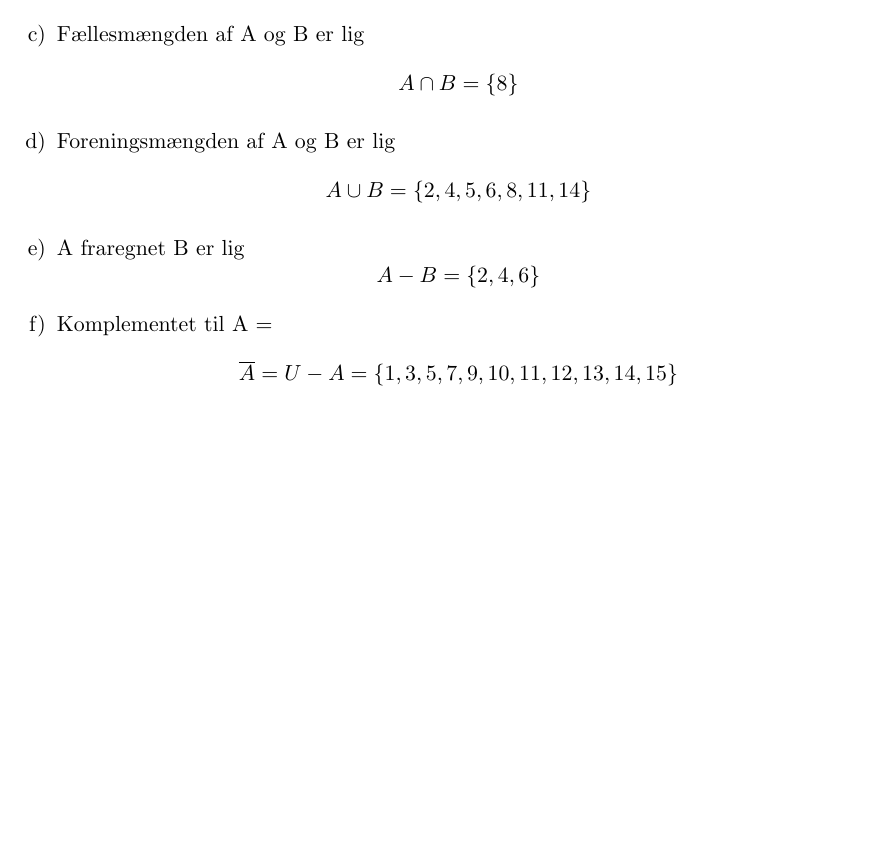
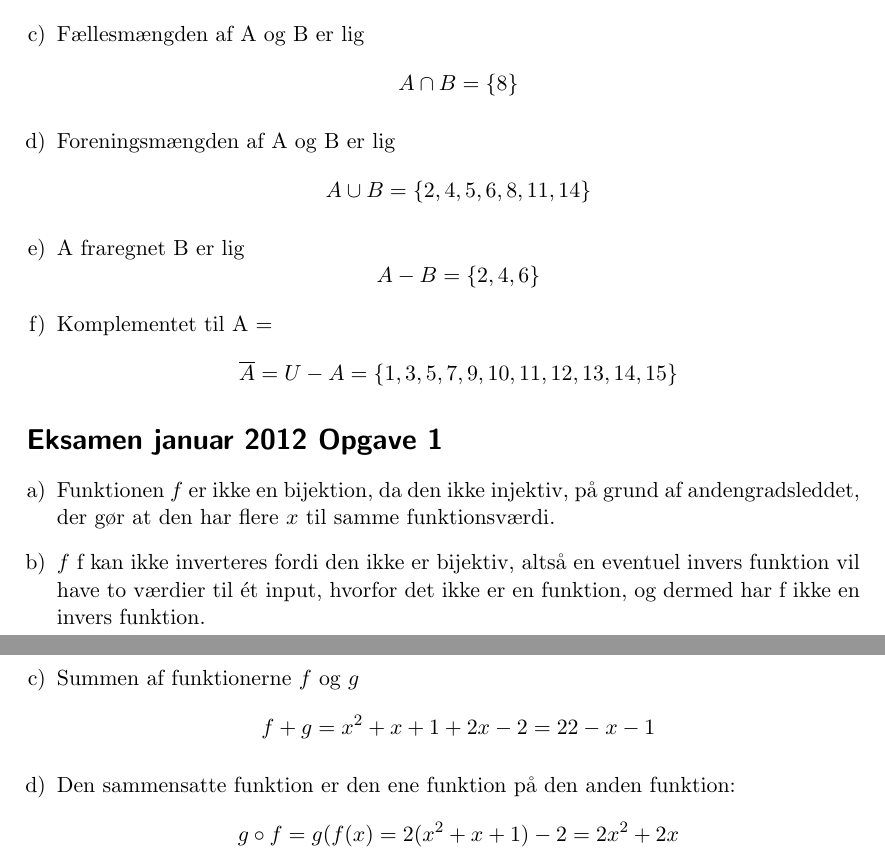
Before and after one commit to sorenjo/dm500thx, a LaTeX document (aflevering.tex): part of the page before the commit and two parts of pages 1 and 2 of 2 after it, the two joined at a grey line, cut so that both start at the same text, the shorter picture padded with empty space. Compiled offline with pdfLaTeX.

Commit message:
Opgave 1 2012

```diff
--- a/aflevering.tex
+++ b/aflevering.tex
@@ -25,4 +25,14 @@
 \item Komplementet til A = \[\overline{A} = U - A = \{1, 3, 5, 7, 9, 10, 11,12, 13, 14, 15\}\]
 \end{enumerate}
 
+\section*{Eksamen januar 2012 Opgave 1}
+
+\begin{enumerate}[a)]
+    \item Funktionen \(f\) er ikke en bijektion, da den ikke injektiv, på grund af andengradsleddet, der gør at den har flere \(x\) til samme funktionsværdi.
+    \item \(f\) f kan ikke inverteres fordi den ikke er bijektiv, altså en eventuel invers funktion vil have to værdier til ét input, hvorfor det ikke er en funktion, og dermed har f ikke en invers funktion.
+    \item Summen af funktionerne \( f\) og \(g\) \[f + g = x^2 + x + 1 + 2x -2 = 22 -x -1\]
+    \item Den sammensatte funktion er den ene funktion på den anden funktion: \[ g \circ f = g(f(x) = 2(x^2 + x + 1) - 2 = 2x^2 + 2x \]
+
+\end{enumerate}
+
 \end{document}
```
